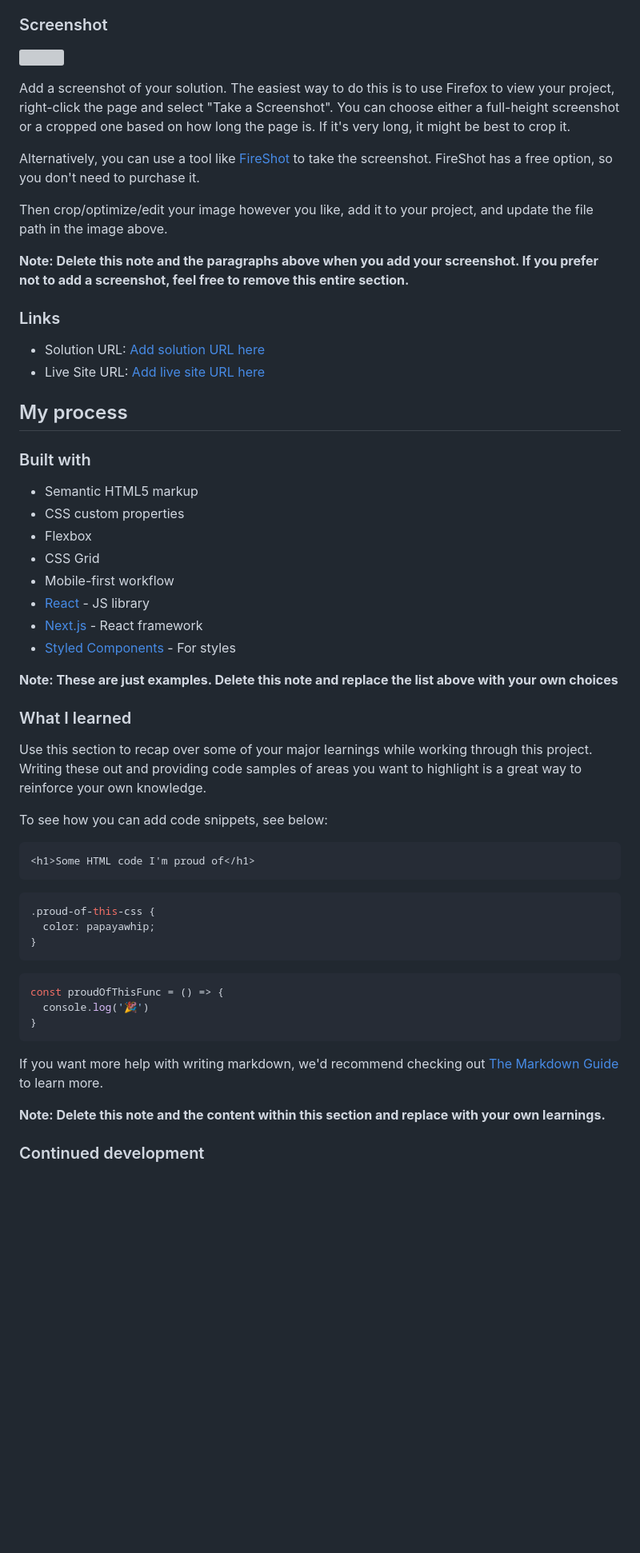
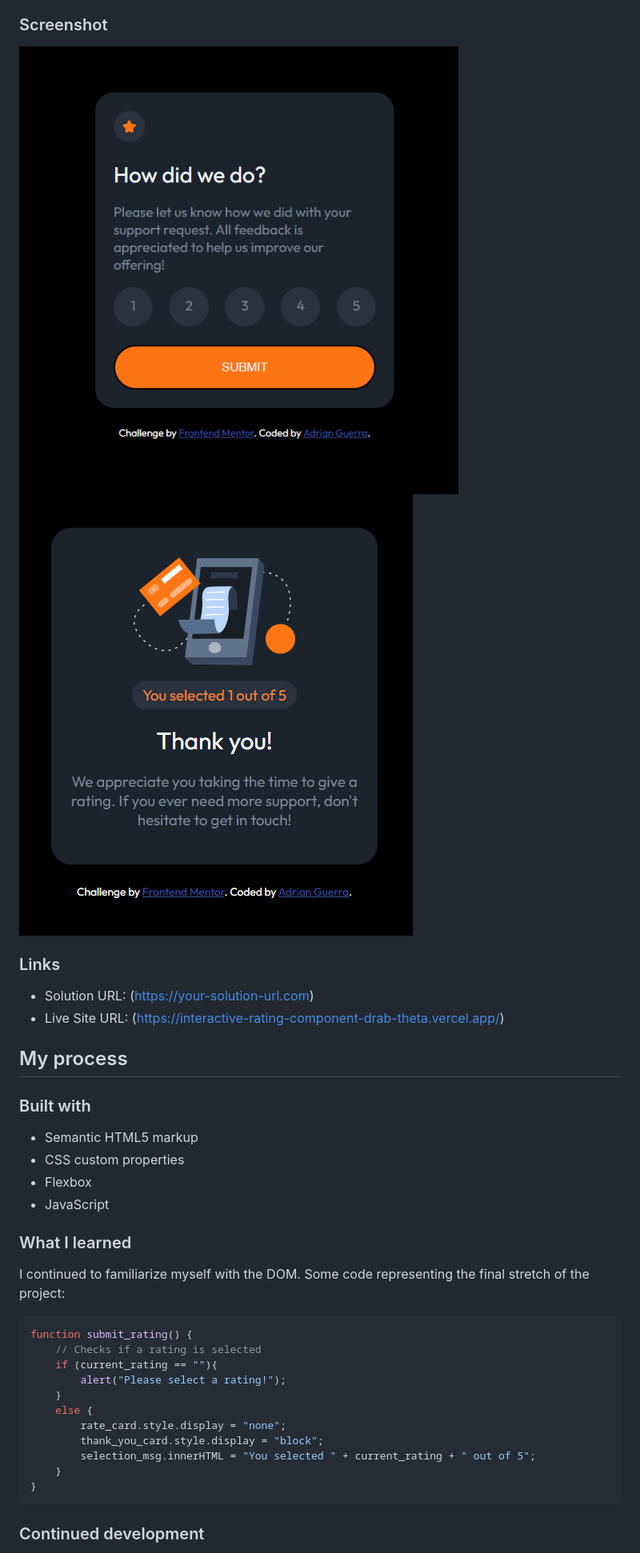
Before and after one commit to adie9/interactive-rating-component, a Markdown page: README-template.md, the part around the change printed below. Shown: that part at 80% size. GitHub-like rendering; pictures changed too: images/interactive-rating-component.png (added), images/thank-you.png (added); blank space fills up the shorter version; grey boxes are pictures that could not be loaded.

Commit message:
Updated READ.me

````diff
--- a/README-template.md
+++ b/README-template.md
@@ -31,20 +29,13 @@ Users should be able to:
 
 ### Screenshot
 
-![](./screenshot.jpg)
-
-Add a screenshot of your solution. The easiest way to do this is to use Firefox to view your project, right-click the page and select "Take a Screenshot". You can choose either a full-height screenshot or a cropped one based on how long the page is. If it's very long, it might be best to crop it.
-
-Alternatively, you can use a tool like [FireShot](https://getfireshot.com/) to take the screenshot. FireShot has a free option, so you don't need to purchase it.
-
-Then crop/optimize/edit your image however you like, add it to your project, and update the file path in the image above.
-
-**Note: Delete this note and the paragraphs above when you add your screenshot. If you prefer not to add a screenshot, feel free to remove this entire section.**
+![](images/interactive-rating-component.png)
+![](images/thank-you.png)
 
 ### Links
 
-- Solution URL: [Add solution URL here](https://your-solution-url.com)
-- Live Site URL: [Add live site URL here](https://your-live-site-url.com)
+- Solution URL: (https://your-solution-url.com)
+- Live Site URL: (https://interactive-rating-component-drab-theta.vercel.app/)
 
 ## My process
 
@@ -53,37 +44,27 @@ Then crop/optimize/edit your image however you like, add it to your project, and
 - Semantic HTML5 markup
 - CSS custom properties
 - Flexbox
-- CSS Grid
-- Mobile-first workflow
-- [React](https://reactjs.org/) - JS library
-- [Next.js](https://nextjs.org/) - React framework
-- [Styled Components](https://styled-components.com/) - For styles
-
-**Note: These are just examples. Delete this note and replace the list above with your own choices**
+- JavaScript
 
 ### What I learned
 
-Use this section to recap over some of your major learnings while working through this project. Writing these out and providing code samples of areas you want to highlight is a great way to reinforce your own knowledge.
+I continued to familiarize myself with the DOM.
+Some code representing the final stretch of the project:
 
-To see how you can add code snippets, see below:
-
-```html
-<h1>Some HTML code I'm proud of</h1>
-```
-```css
-.proud-of-this-css {
-  color: papayawhip;
-}
-```
 ```js
-const proudOfThisFunc = () => {
-  console.log('🎉')
+function submit_rating() {
+    // Checks if a rating is selected
+    if (current_rating == ""){
+        alert("Please select a rating!");
+    }
+    else {
+        rate_card.style.display = "none";
+        thank_you_card.style.display = "block";
+        selection_msg.innerHTML = "You selected " + current_rating + " out of 5";
+    }
 }
 ```
 
-If you want more help with writing markdown, we'd recommend checking out [The Markdown Guide](https://www.markdownguide.org/) to learn more.
-
-**Note: Delete this note and the content within this section and replace with your own learnings.**
 
 ### Continued development
 
````
Also changed, not shown: other parts of README-template.md (+4 -20 lines).
